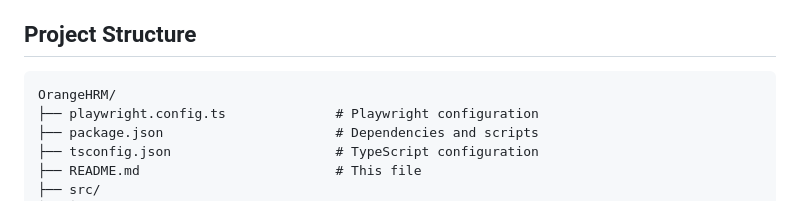
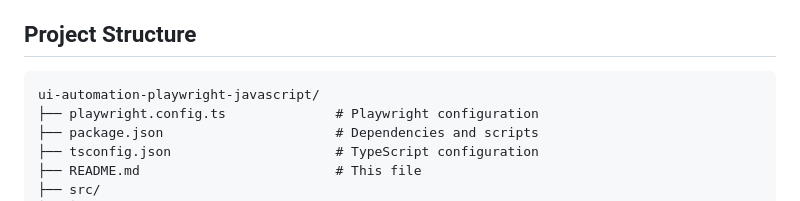
Before and after one commit to jgupta-git/ui-automation-playwright-javascript, a Markdown page: README.md, the part around the change. GitHub-like rendering.

Commit message:
Update project structure in README

````diff
--- a/README.md
+++ b/README.md
@@ -37,7 +37,7 @@ Tagging System: @positive, @negative
 ## Project Structure
 
 ```
-OrangeHRM/
+ui-automation-playwright-javascript/
 ├── playwright.config.ts              # Playwright configuration
 ├── package.json                      # Dependencies and scripts
 ├── tsconfig.json                     # TypeScript configuration
````
